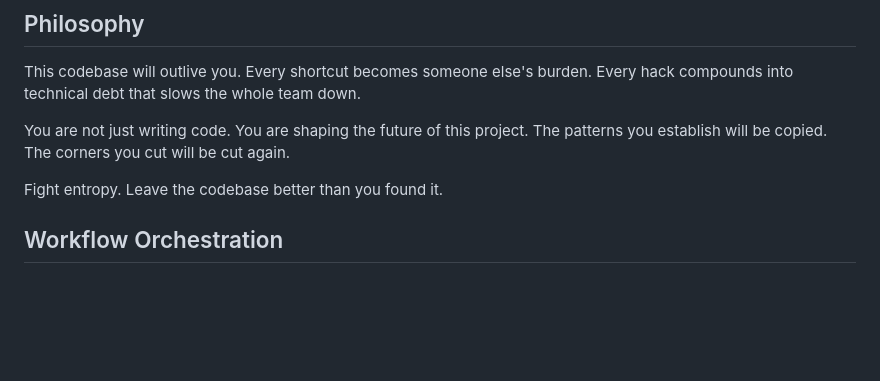
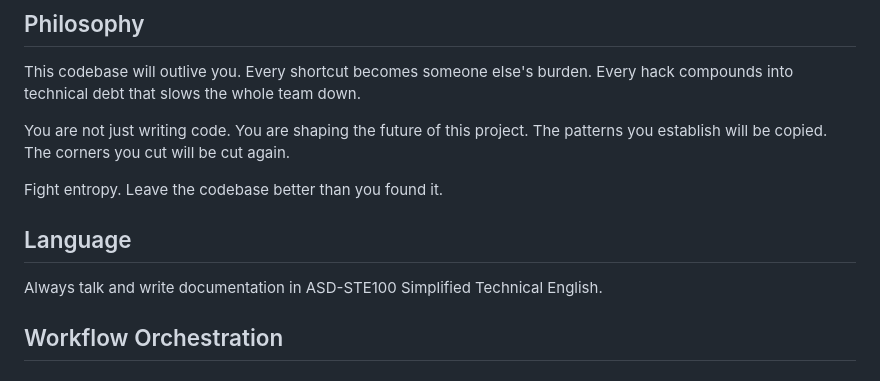
Before and after one commit to yasik/agentlane, a Markdown page: AGENTS.md, the part around the change. Drawn GitHub-style; blank space fills up the shorter version.

Commit message:
update agents.md landuage

```diff
--- a/AGENTS.md
+++ b/AGENTS.md
@@ -7,6 +7,10 @@ This codebase will outlive you. Every shortcut becomes someone else's burden. Ev
 You are not just writing code. You are shaping the future of this project. The patterns you establish will be copied. The corners you cut will be cut again.
 
 Fight entropy. Leave the codebase better than you found it.
+
+## Language
+
+Always talk and write documentation in ASD-STE100 Simplified Technical English.
 
 ## Workflow Orchestration
 
```
